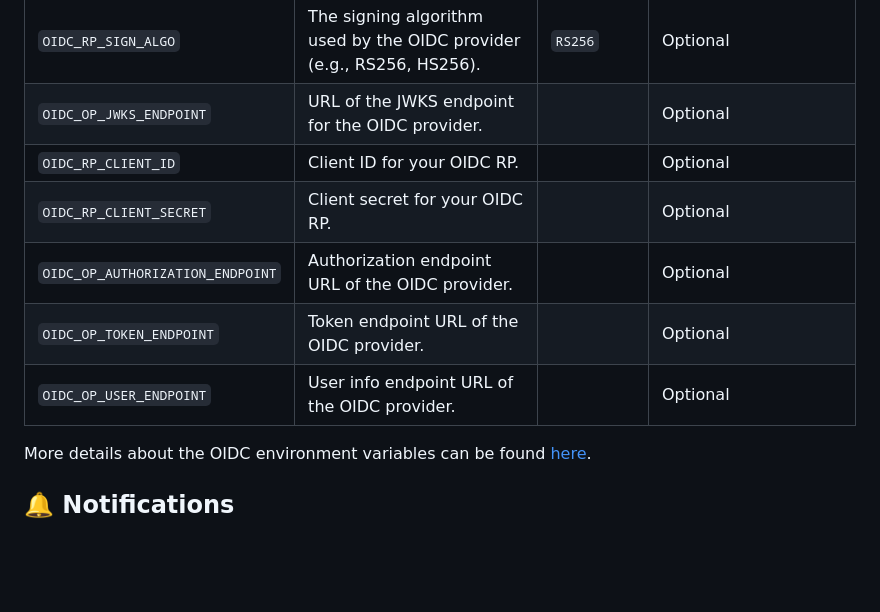
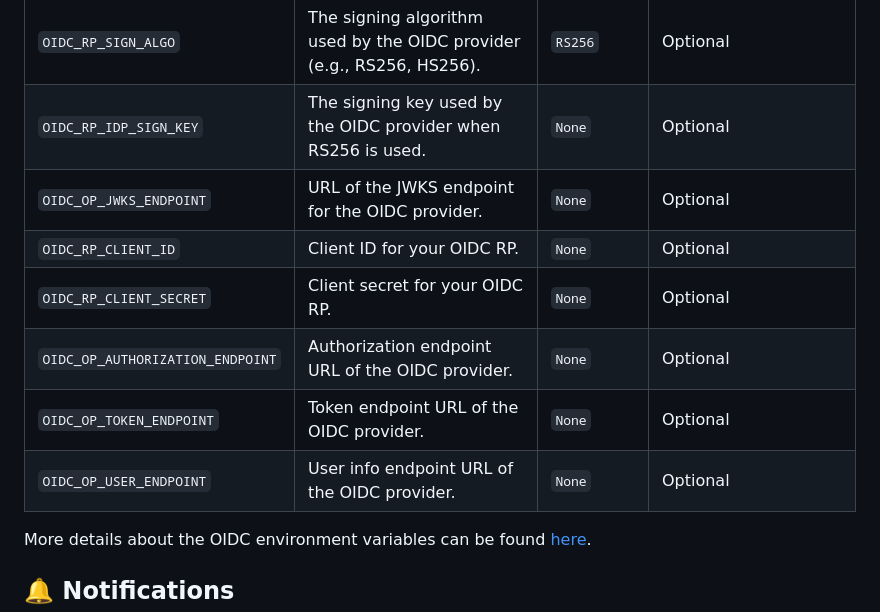
Before and after one commit to l4rm4nd/VoucherVault, a Markdown page: README.md, the part around the change. GitHub-like rendering; blank space fills up the shorter version.

Commit message:
docs(readme): add missing env key

```diff
--- a/README.md
+++ b/README.md
@@ -77,12 +77,13 @@ The docker container takes various environment variables:
 | `OIDC_ENABLED`                   | Set to `True` to enable OIDC authentication.                                                                    | `False`                    | Optional            |
 | `OIDC_CREATE_USER`               | Set to `True` to allow the creation of new users through OIDC.                                                  | `True`                     | Optional            |
 | `OIDC_RP_SIGN_ALGO`              | The signing algorithm used by the OIDC provider (e.g., RS256, HS256).                                           | `RS256`                    | Optional            |
-| `OIDC_OP_JWKS_ENDPOINT`          | URL of the JWKS endpoint for the OIDC provider.                                                                 |                            | Optional            |
-| `OIDC_RP_CLIENT_ID`              | Client ID for your OIDC RP.                                                                                     |                            | Optional            |
-| `OIDC_RP_CLIENT_SECRET`          | Client secret for your OIDC RP.                                                                                 |                            | Optional            |
-| `OIDC_OP_AUTHORIZATION_ENDPOINT` | Authorization endpoint URL of the OIDC provider.                                                                |                            | Optional            |
-| `OIDC_OP_TOKEN_ENDPOINT`         | Token endpoint URL of the OIDC provider.                                                                        |                            | Optional            |
-| `OIDC_OP_USER_ENDPOINT`          | User info endpoint URL of the OIDC provider.                                                                    |                            | Optional            |
+| `OIDC_RP_IDP_SIGN_KEY`           | The signing key used by the OIDC provider when RS256 is used.                                                   | `None`                     | Optional            |
+| `OIDC_OP_JWKS_ENDPOINT`          | URL of the JWKS endpoint for the OIDC provider.                                                                 | `None`                     | Optional            |
+| `OIDC_RP_CLIENT_ID`              | Client ID for your OIDC RP.                                                                                     | `None`                     | Optional            |
+| `OIDC_RP_CLIENT_SECRET`          | Client secret for your OIDC RP.                                                                                 | `None`                     | Optional            |
+| `OIDC_OP_AUTHORIZATION_ENDPOINT` | Authorization endpoint URL of the OIDC provider.                                                                | `None`                     | Optional            |
+| `OIDC_OP_TOKEN_ENDPOINT`         | Token endpoint URL of the OIDC provider.                                                                        | `None`                     | Optional            |
+| `OIDC_OP_USER_ENDPOINT`          | User info endpoint URL of the OIDC provider.                                                                    | `None`                     | Optional            |
 
 More details about the OIDC environment variables can be found [here](https://mozilla-django-oidc.readthedocs.io/en/stable/settings.html).
 
```
